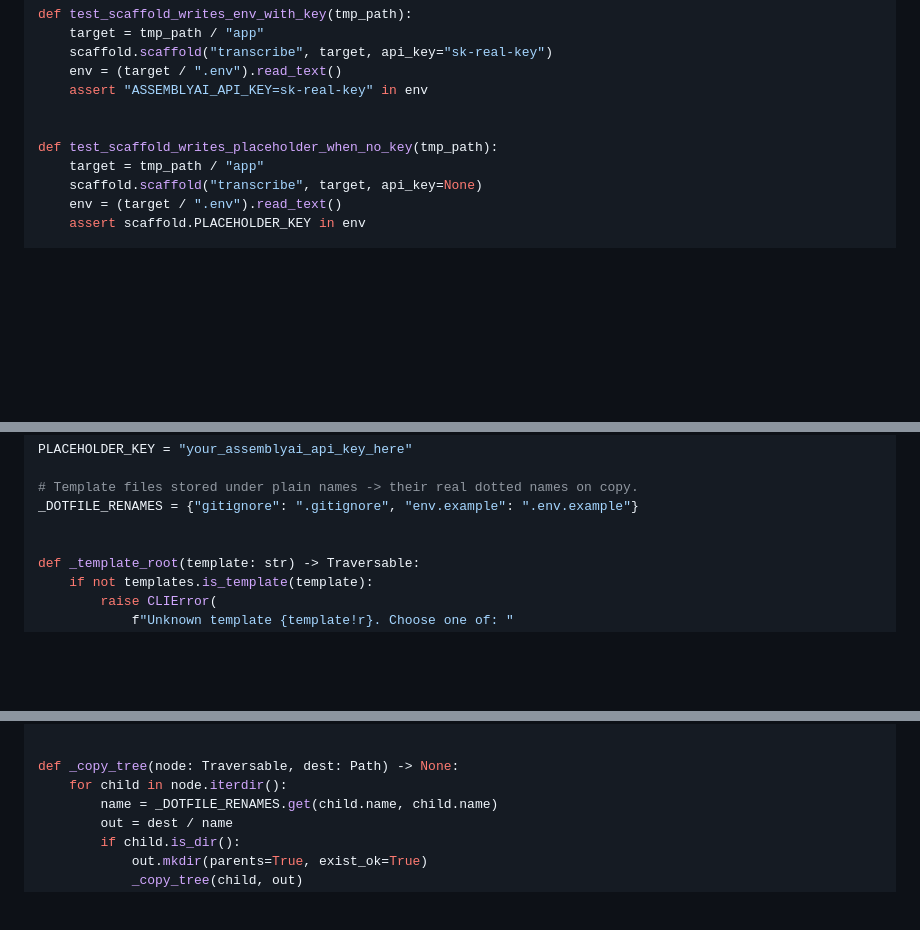
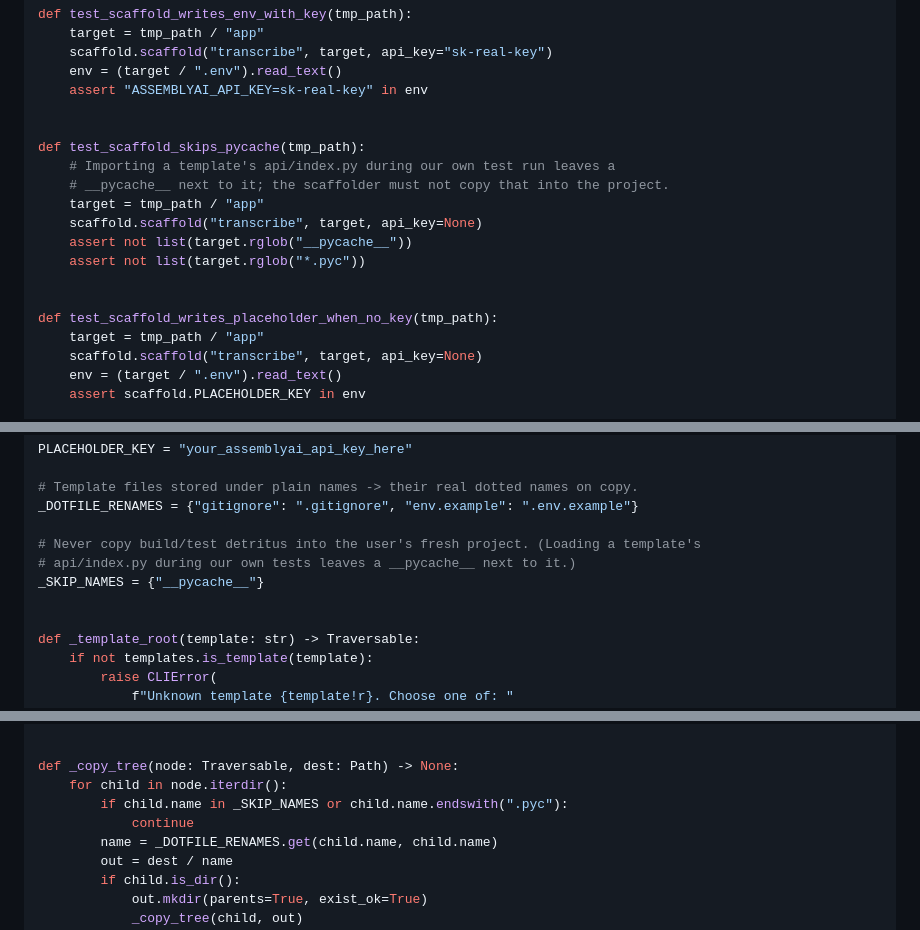
Before and after one commit to AssemblyAI/cli, a Markdown page: specs/plans/2026-06-04-aai-init-core-and-transcribe.md, 3 parts joined by grey strips. Drawn GitHub-style; blank space fills up the shorter version.

Commit message:
docs(plan): scaffold skips __pycache__/.pyc + test for it
Co-Authored-By: Claude Opus 4.8 (1M context) <noreply@anthropic.com>

```diff
--- a/specs/plans/2026-06-04-aai-init-core-and-transcribe.md
+++ b/specs/plans/2026-06-04-aai-init-core-and-transcribe.md
@@ -693,6 +693,15 @@ def test_scaffold_writes_env_with_key(tmp_path):
     assert "ASSEMBLYAI_API_KEY=sk-real-key" in env
 
 
+def test_scaffold_skips_pycache(tmp_path):
+    # Importing a template's api/index.py during our own test run leaves a
+    # __pycache__ next to it; the scaffolder must not copy that into the project.
+    target = tmp_path / "app"
+    scaffold.scaffold("transcribe", target, api_key=None)
+    assert not list(target.rglob("__pycache__"))
+    assert not list(target.rglob("*.pyc"))
+
+
 def test_scaffold_writes_placeholder_when_no_key(tmp_path):
     target = tmp_path / "app"
     scaffold.scaffold("transcribe", target, api_key=None)
@@ -739,6 +748,10 @@ PLACEHOLDER_KEY = "your_assemblyai_api_key_here"
 # Template files stored under plain names -> their real dotted names on copy.
 _DOTFILE_RENAMES = {"gitignore": ".gitignore", "env.example": ".env.example"}
 
+# Never copy build/test detritus into the user's fresh project. (Loading a template's
+# api/index.py during our own tests leaves a __pycache__ next to it.)
+_SKIP_NAMES = {"__pycache__"}
+
 
 def _template_root(template: str) -> Traversable:
     if not templates.is_template(template):
@@ -758,6 +771,8 @@ def target_conflict(target: Path) -> bool:
 
 def _copy_tree(node: Traversable, dest: Path) -> None:
     for child in node.iterdir():
+        if child.name in _SKIP_NAMES or child.name.endswith(".pyc"):
+            continue
         name = _DOTFILE_RENAMES.get(child.name, child.name)
         out = dest / name
         if child.is_dir():
```
Also changed, not shown: other parts of specs/plans/2026-06-04-aai-init-core-and-transcribe.md (+1 -1 lines).
